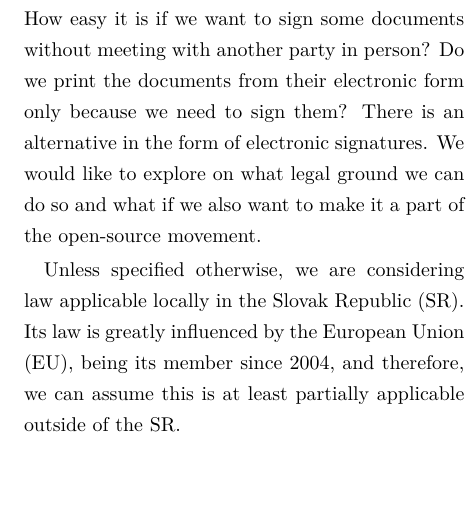
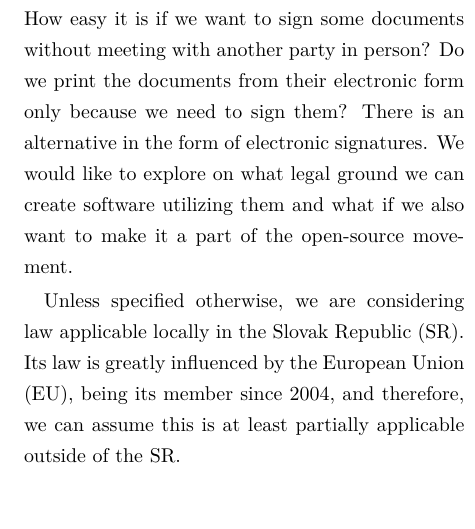
Before and after one commit to durasj/bachelor-thesis, a LaTeX document (articles/legal basis.tex): part of one column of page 1 of 4, cut so that both start at the same text, the shorter picture padded with empty space. Compiled offline with pdfLaTeX.

Commit message:
Update legal basis article introduction

```diff
--- a/articles/legal basis.tex
+++ b/articles/legal basis.tex
@@ -22,7 +22,7 @@
 We are usually used to signing of paper documents.
 How easy it is if we want to sign some documents without meeting with another party in person?
 Do we print the documents from their electronic form only because we need to sign them? There is an alternative in the form of electronic signatures.
-We would like to explore on what legal ground we can do so and what if we also want to make it a part of the open-source movement.
+We would like to explore on what legal ground we can create software utilizing them and what if we also want to make it a part of the open-source movement.
 
 Unless specified otherwise, we are considering law applicable locally in the Slovak Republic (SR).
 Its law is greatly influenced by the European Union (EU), being its member since 2004, and therefore, we can assume this is at least partially applicable outside of the SR.
```
Also changed, not shown: articles/legal basis.pdf.
